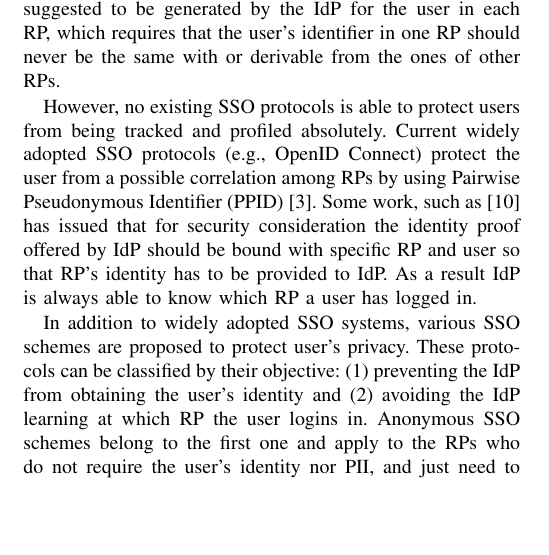
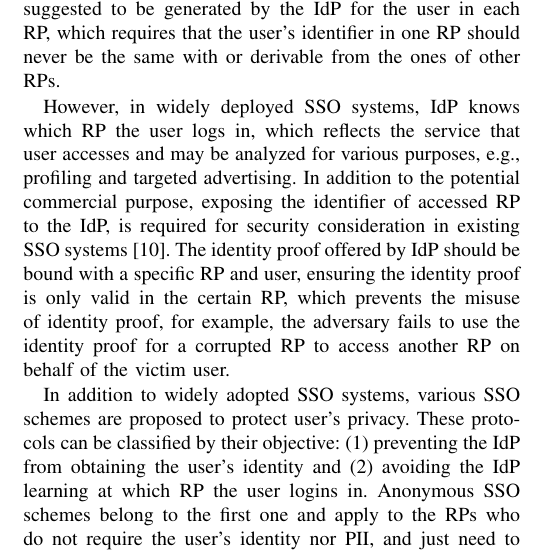
Before and after one commit to cqguo/OIDC-latex, a LaTeX paper (OIDC.tex, which reads chap/introduction.tex): part of one column of page 1 of 10, cut so that both start at the same text, the shorter picture padded with empty space. Compiled offline with pdfLaTeX; a missing font is replaced by an installed copy or a similar font; a LaTeX package or settings file that is missing is left out.

Commit message:
para4 in intro

```diff
--- a/chap/introduction.tex
+++ b/chap/introduction.tex
@@ -39,11 +39,12 @@ The other important requirement of SSO systems is the privacy. As suggested in N
 
 %As for the privacy of SSO systems, NIST SP800-63C~\cite{NIST2017draft} issues following informative advisement for federation of digital identity: (1) SSO systems should protect users from being tracked and profiled which means that: a. IdP is unable to know which RP a user has logged in; b. RP is also unable to know its user's identity in other RPs; (2) IdP should make users' personally identifiable information (PII) accessible only with user's consent; (3) IdP should enable the data exposed to an RP to be minimized. Current SSO protocols adopts several measures to protect users' privacy. For example, in OpenID Connect, IdP sends the user's PII to the RP only when the RP has obtained the user's consent for certain attributes, and provides the access logs for the user to monitor who accessed his/her PII.
 
-However, no existing SSO protocols is able to protect users from being tracked and profiled absolutely.
-Current widely adopted SSO protocols (e.g., OpenID Connect) protect the user from a possible correlation among RPs by using Pairwise Pseudonymous Identifier (PPID)~\cite{OpenIDConnect}.
+
+However, in widely deployed SSO systems, IdP knows which RP the user logs in, which reflects the service that user accesses and may be analyzed for various purposes, e.g., profiling and targeted advertising. In addition to the potential commercial purpose, exposing the identifier of accessed RP to the IdP, is required  for security consideration in existing SSO systems~\cite{ChenPCTKT14}. The identity proof offered by IdP should be bound with a specific RP and user, ensuring the identity proof is only valid in the certain RP, which prevents the misuse of identity proof, for example, the adversary fails to  use the identity proof for a corrupted RP to  access another RP on behalf of the victim user.
+
+%However, no existing SSO protocols is able to protect users from being tracked and profiled absolutely. Current widely adopted SSO protocols (e.g., OpenID Connect) protect the user from a possible correlation among RPs by using Pairwise Pseudonymous Identifier (PPID)~\cite{OpenIDConnect}.
 %But they are not designed to protect user from being tracked by IdP. For security consideration a token in OpenID Connect for authentication issued by IdP should be bound with specific RP and user. It has been discussed in ~\cite{ChenPCTKT14}.
-Some work, such as~\cite{ChenPCTKT14} has issued that for security consideration the identity proof offered by IdP should be bound with specific RP and user so that RP's identity has to be provided to IdP.
-As a result IdP is always able to know which RP a user has logged in.
+%Some work, such as~\cite{ChenPCTKT14} has issued that for security consideration the identity proof offered by IdP should be bound with specific RP and user so that RP's identity has to be provided to IdP. As a result IdP is always able to know which RP a user has logged in.
 
 
 %To guarantee the security, SAML, OAuth 2.0 and OpenID Connect are formally analyzed based on the web infrastructure model. And the typical SSO solutions, e.g. Google, Facebook and Twitter, has been analyzed and the security has been improved significantly. To protect user's privacy, for example, in OpenID Connect, IdP sends the user's personally identifiable information (PII) to the RP only when the RP has obtained the user's consent, and provides the access logs for the user to monitor who accessed his/her PII. Moreover, to protect the user from a possible correlation among RPs, IdP should provide each RP separate pseudonym for a user as the identifier.
```
